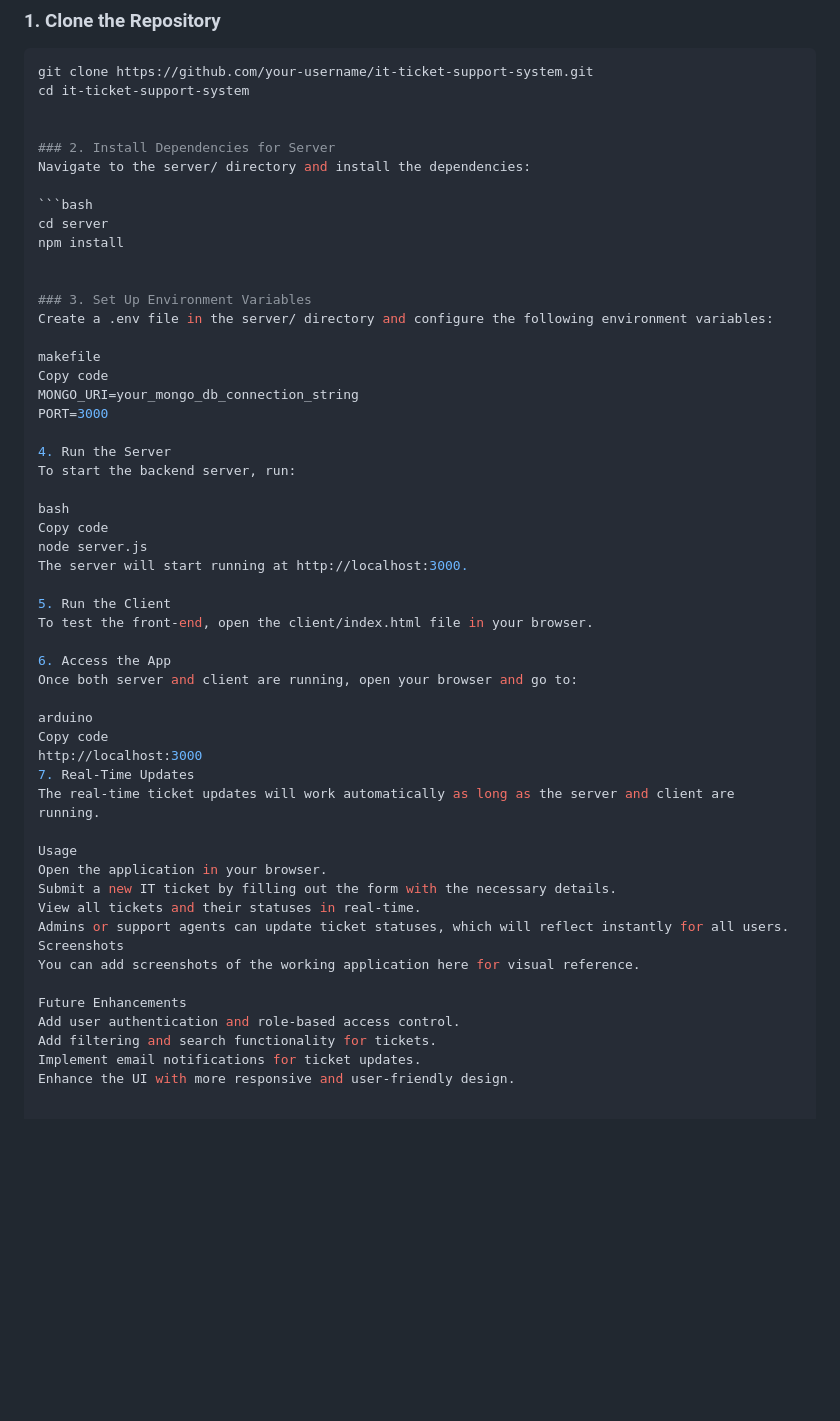
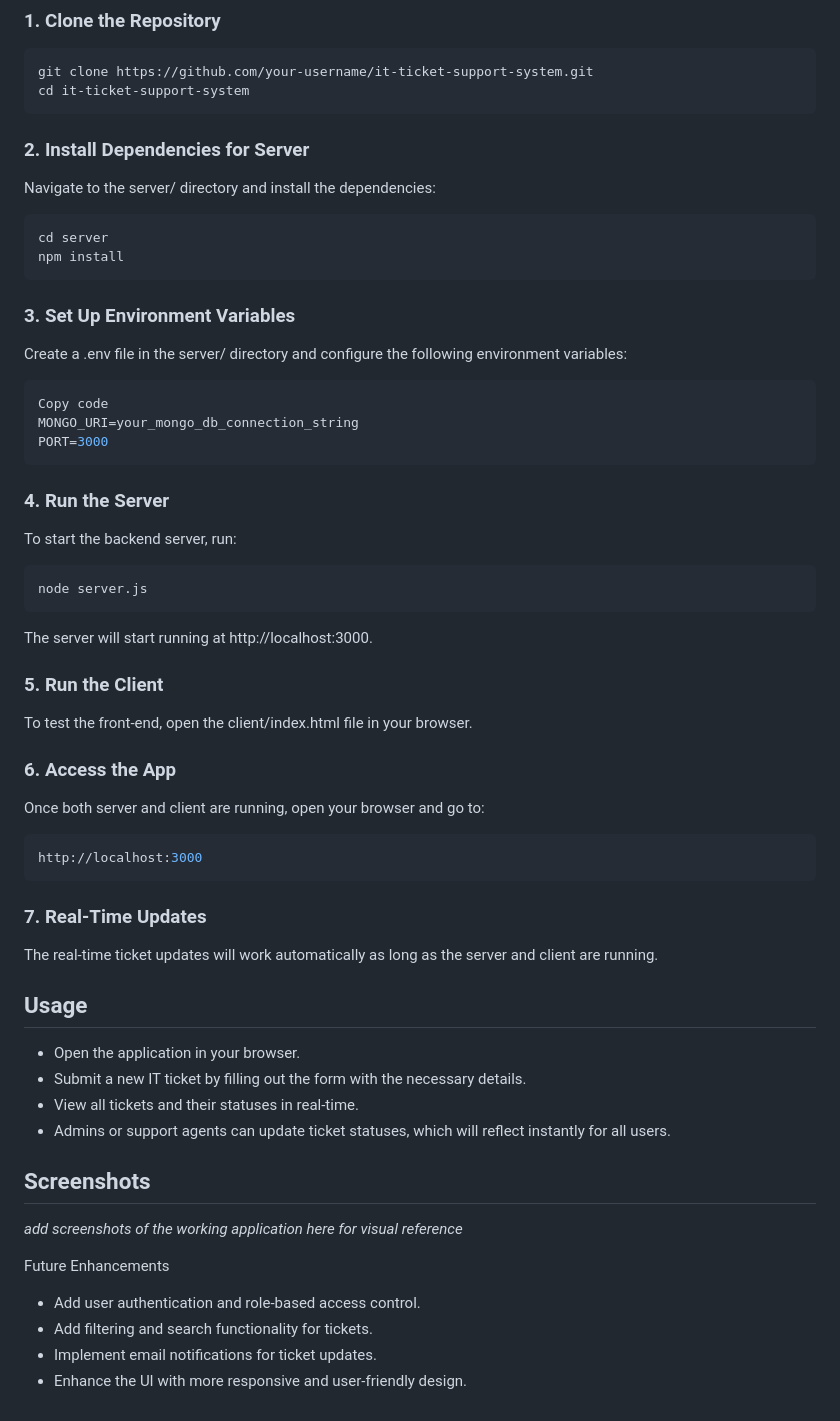
Before and after one commit to rsimeon22/it-ticket-manager, a Markdown page: README.md, the part around the change. Rendered like a GitHub page; blank space fills up the shorter version.

````diff
--- a/README.md
+++ b/README.md
@@ -41,7 +41,7 @@ Follow these steps to set up and run the project locally.
 ```bash
 git clone https://github.com/your-username/it-ticket-support-system.git
 cd it-ticket-support-system
-
+```
 
 ### 2. Install Dependencies for Server
 Navigate to the server/ directory and install the dependencies:
@@ -49,46 +49,49 @@ Navigate to the server/ directory and install the dependencies:
 ```bash
 cd server
 npm install
-
+```
 
 ### 3. Set Up Environment Variables
 Create a .env file in the server/ directory and configure the following environment variables:
 
-makefile
+```makefile
 Copy code
 MONGO_URI=your_mongo_db_connection_string
 PORT=3000
+```
 
-4. Run the Server
+### 4. Run the Server
 To start the backend server, run:
 
-bash
-Copy code
+```bash
 node server.js
+```
 The server will start running at http://localhost:3000.
 
-5. Run the Client
+### 5. Run the Client
 To test the front-end, open the client/index.html file in your browser.
 
-6. Access the App
+### 6. Access the App
 Once both server and client are running, open your browser and go to:
 
-arduino
-Copy code
+```arduino
 http://localhost:3000
-7. Real-Time Updates
+```
+
+### 7. Real-Time Updates
 The real-time ticket updates will work automatically as long as the server and client are running.
 
-Usage
-Open the application in your browser.
-Submit a new IT ticket by filling out the form with the necessary details.
-View all tickets and their statuses in real-time.
-Admins or support agents can update ticket statuses, which will reflect instantly for all users.
-Screenshots
-You can add screenshots of the working application here for visual reference.
+## Usage
+ - Open the application in your browser.
+ - Submit a new IT ticket by filling out the form with the necessary details.
+ - View all tickets and their statuses in real-time.
+ - Admins or support agents can update ticket statuses, which will reflect instantly for all users.
+
+## Screenshots
+*add screenshots of the working application here for visual reference*
 
 Future Enhancements
-Add user authentication and role-based access control.
-Add filtering and search functionality for tickets.
-Implement email notifications for ticket updates.
-Enhance the UI with more responsive and user-friendly design.
+ - Add user authentication and role-based access control.
+ - Add filtering and search functionality for tickets.
+ - Implement email notifications for ticket updates.
+ - Enhance the UI with more responsive and user-friendly design.
````
